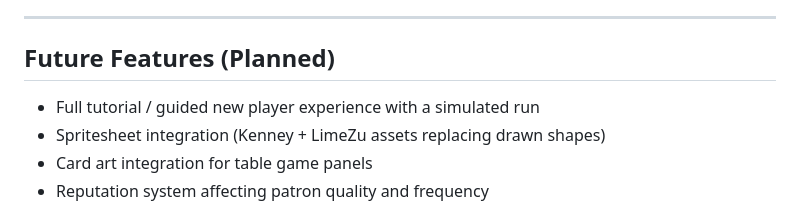
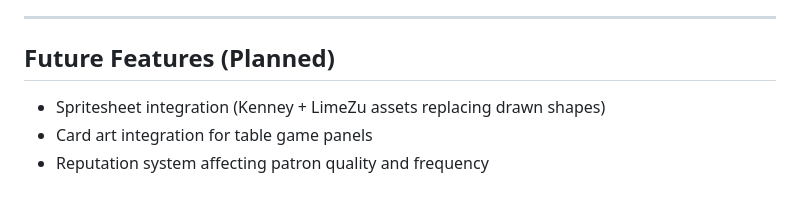
Before and after one commit to kenobidroids-creator/Casino-Empire, a Markdown page: README.md, the part around the change. Drawn GitHub-style.

```diff
--- a/README.md
+++ b/README.md
@@ -285,7 +285,6 @@ If you're testing the game and want to give useful feedback, here's what to look
 
 ## Future Features (Planned)
 
-- Full tutorial / guided new player experience with a simulated run
 - Spritesheet integration (Kenney + LimeZu assets replacing drawn shapes)
 - Card art integration for table game panels
 - Reputation system affecting patron quality and frequency
```
